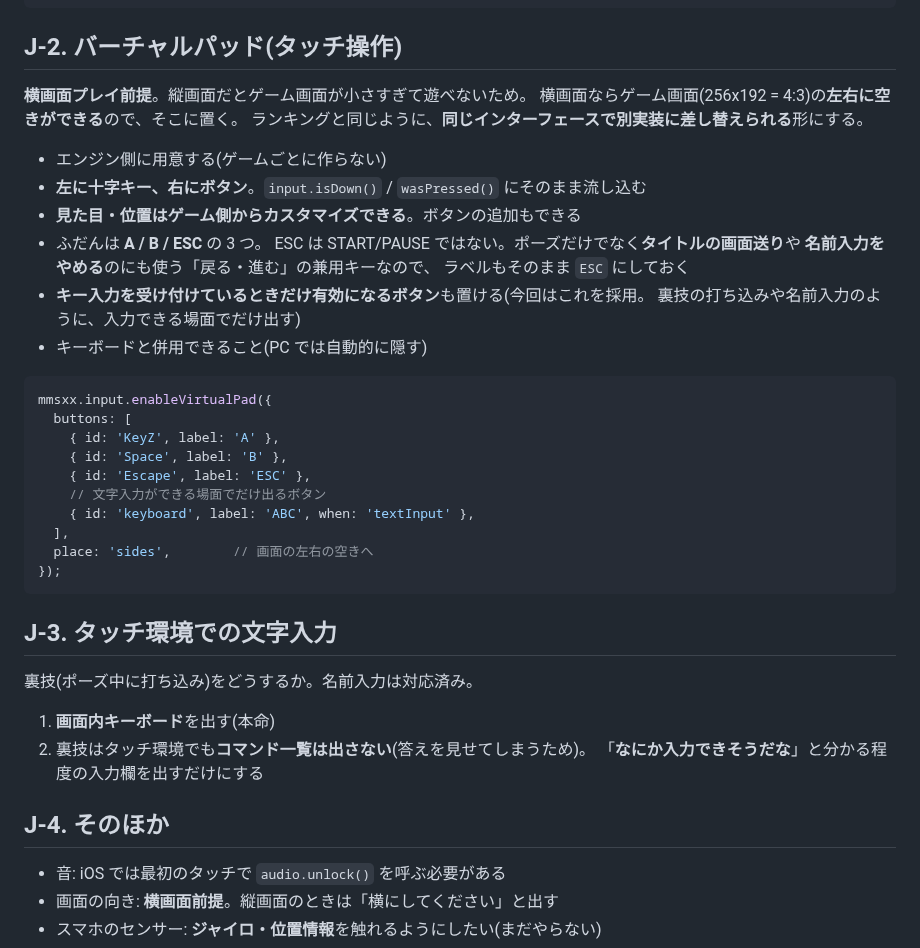
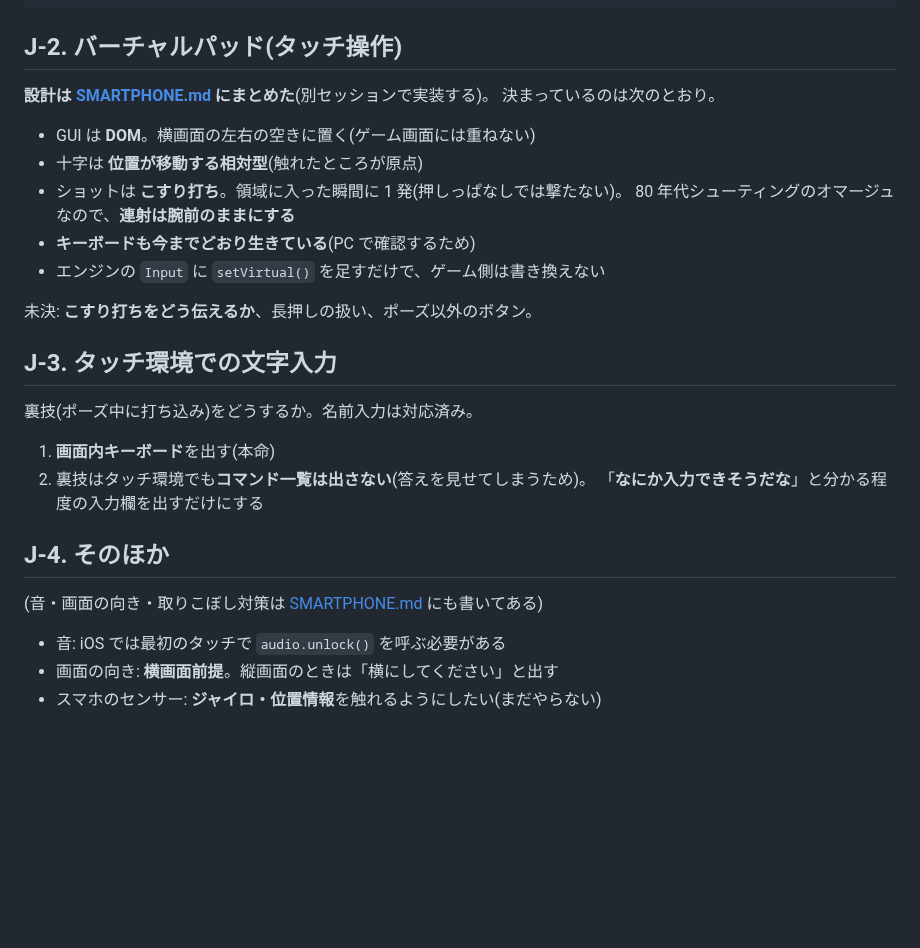
Before and after one commit to harayoki/temp_mmsxx_game_demo1, a Markdown page: docs/TODO.md, the part around the change. Rendered like a GitHub page; blank space fills up the shorter version.

````diff
--- a/docs/TODO.md
+++ b/docs/TODO.md
@@ -111,33 +111,17 @@ mmsxx.setScale('fit');      // 画面に合わせて伸ばす
 
 ## J-2. バーチャルパッド(タッチ操作)
 
-**横画面プレイ前提**。縦画面だとゲーム画面が小さすぎて遊べないため。
-横画面ならゲーム画面(256x192 = 4:3)の**左右に空きができる**ので、そこに置く。
-ランキングと同じように、**同じインターフェースで別実装に差し替えられる**形にする。
+**設計は [SMARTPHONE.md](SMARTPHONE.md) にまとめた**(別セッションで実装する)。
+決まっているのは次のとおり。
 
-- エンジン側に用意する(ゲームごとに作らない)
-- **左に十字キー、右にボタン**。`input.isDown()` / `wasPressed()` にそのまま流し込む
-- **見た目・位置はゲーム側からカスタマイズできる**。ボタンの追加もできる
-- ふだんは **A / B / ESC** の 3 つ。
-  ESC は START/PAUSE ではない。ポーズだけでなく**タイトルの画面送り**や
-  **名前入力をやめる**のにも使う「戻る・進む」の兼用キーなので、
-  ラベルもそのまま `ESC` にしておく
-- **キー入力を受け付けているときだけ有効になるボタン**も置ける(今回はこれを採用。
-  裏技の打ち込みや名前入力のように、入力できる場面でだけ出す)
-- キーボードと併用できること(PC では自動的に隠す)
+- GUI は **DOM**。横画面の左右の空きに置く(ゲーム画面には重ねない)
+- 十字は **位置が移動する相対型**(触れたところが原点)
+- ショットは **こすり打ち**。領域に入った瞬間に 1 発(押しっぱなしでは撃たない)。
+  80 年代シューティングのオマージュなので、**連射は腕前のままにする**
+- **キーボードも今までどおり生きている**(PC で確認するため)
+- エンジンの `Input` に `setVirtual()` を足すだけで、ゲーム側は書き換えない
 
-```js
-mmsxx.input.enableVirtualPad({
-  buttons: [
-    { id: 'KeyZ', label: 'A' },
-    { id: 'Space', label: 'B' },
-    { id: 'Escape', label: 'ESC' },
-    // 文字入力ができる場面でだけ出るボタン
-    { id: 'keyboard', label: 'ABC', when: 'textInput' },
-  ],
-  place: 'sides',        // 画面の左右の空きへ
-});
-```
+未決: **こすり打ちをどう伝えるか**、長押しの扱い、ポーズ以外のボタン。
 
 ## J-3. タッチ環境での文字入力
 
@@ -149,6 +133,8 @@ mmsxx.input.enableVirtualPad({
 
 ## J-4. そのほか
 
+(音・画面の向き・取りこぼし対策は [SMARTPHONE.md](SMARTPHONE.md) にも書いてある)
+
 - 音: iOS では最初のタッチで `audio.unlock()` を呼ぶ必要がある
 - 画面の向き: **横画面前提**。縦画面のときは「横にしてください」と出す
 - スマホのセンサー: **ジャイロ・位置情報**を触れるようにしたい(まだやらない)
````
Also changed, not shown: docs/SMARTPHONE.md (added, +158 -0 lines).
